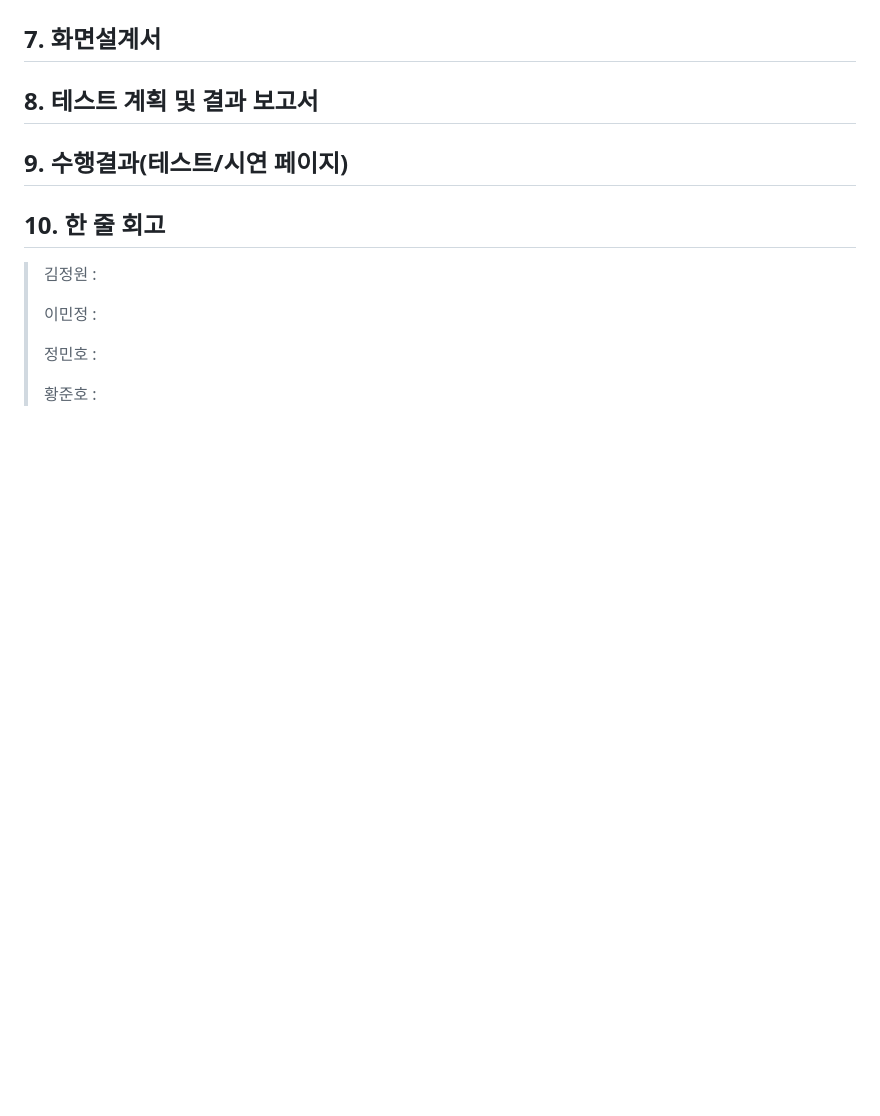
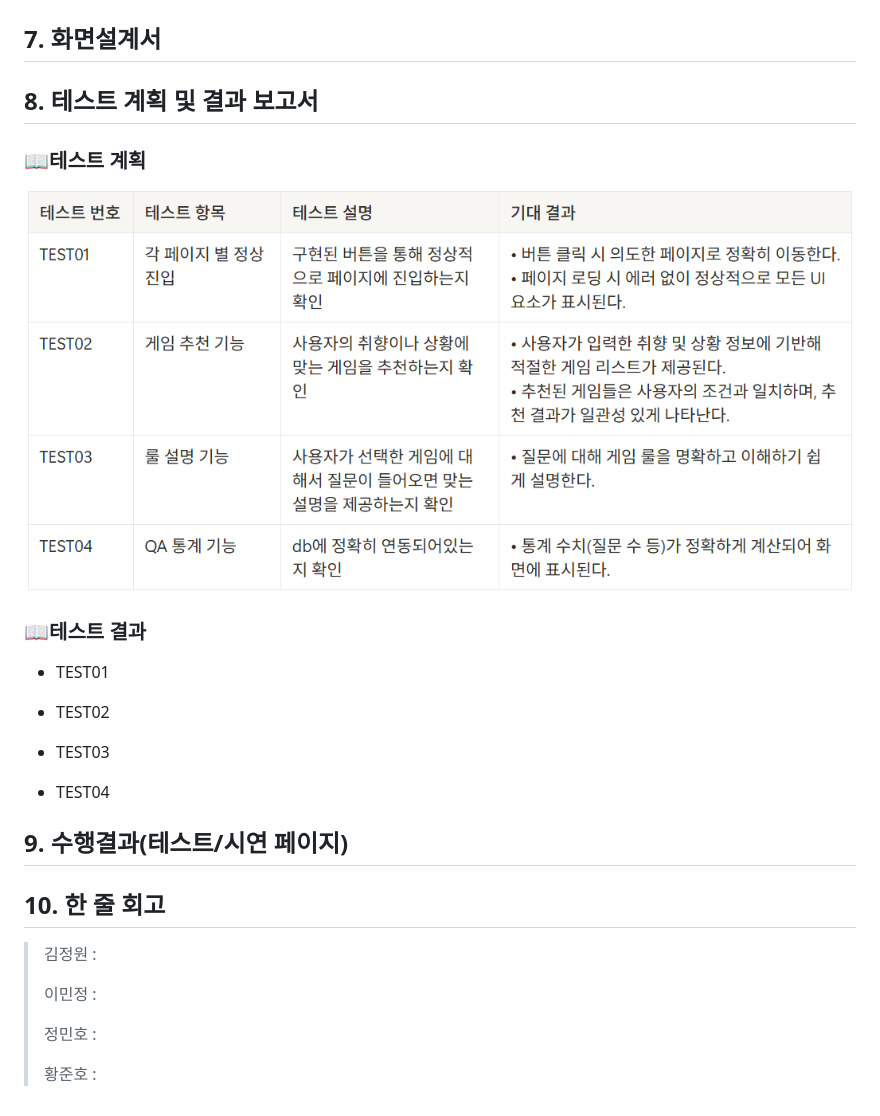
Before and after one commit to SKNETWORKS-FAMILY-AICAMP/SKN11-4th-3Team, a Markdown page: README.md, the part around the change. GitHub-like rendering; pictures changed too: image-3.png (added); blank space fills up the shorter version.

```diff
--- a/README.md
+++ b/README.md
@@ -124,6 +124,19 @@
 
 ## 8. 테스트 계획 및 결과 보고서
 
+### 📖테스트 계획
+![alt text](image-3.png)
+
+### 📖테스트 결과
+- TEST01
+
+- TEST02
+
+- TEST03
+
+- TEST04
+
+
 
 
 ## 9. 수행결과(테스트/시연 페이지)
```
Also changed, not shown: image-1.png (added), image-2.png (added), image.png (added).
